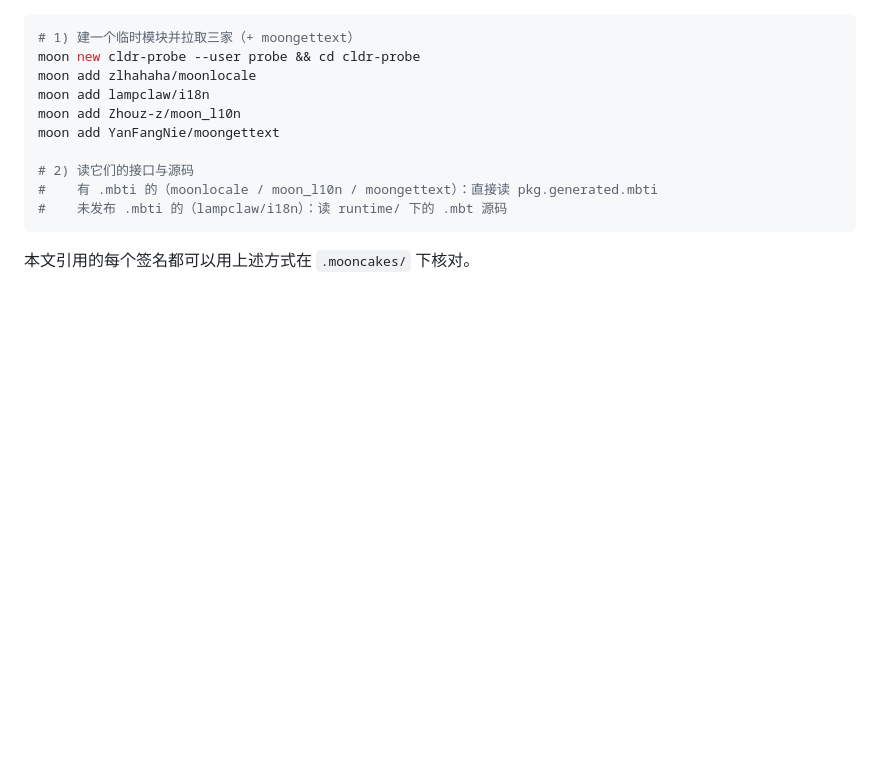
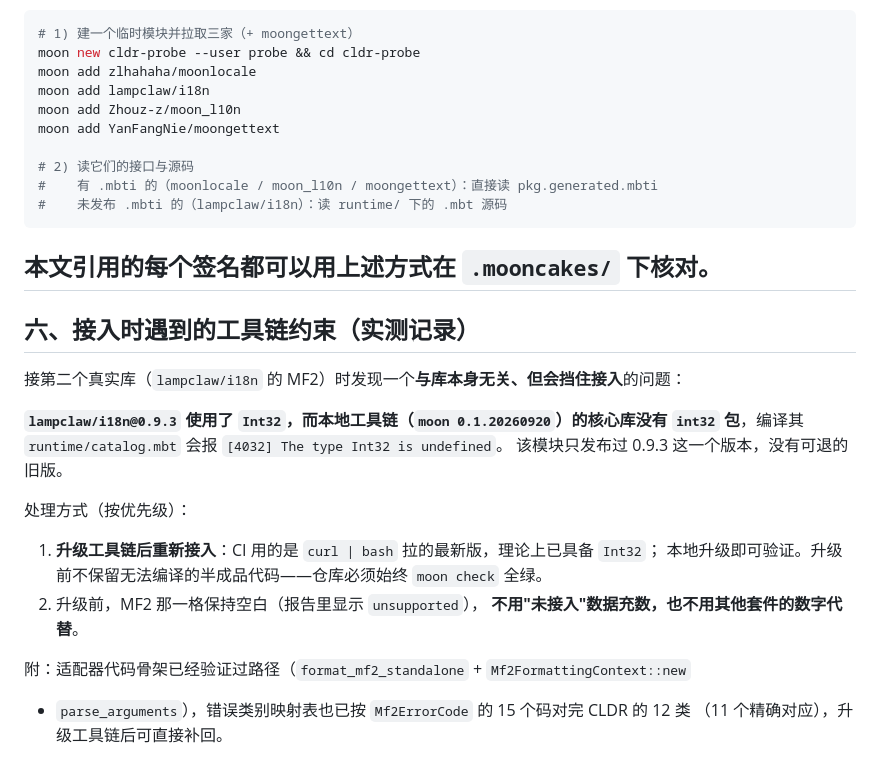
Before and after one commit to CCllff-jpg/cldr-conformance, a Markdown page: 可比性映射.md, the part around the change. Drawn GitHub-style; blank space fills up the shorter version.

Commit message:
docs: 记录 MF2 接入的工具链约束（lampclaw 需要 Int32）
尝试接 `lampclaw/i18n@0.9.3`（生态唯一原生 MF2 实现）时受阻：
该库使用 `Int32`，而本地工具链 `moon 0.1.20260920` 的核心库没有 `int32` 包，
编译其 `catalog.mbt` 报 `[4032] The type Int32 is undefined`；该模块仅有 0.9.3 一个版本。

处理：**不保留无法编译的半成品**（仓库必须始终 check 全绿），
改为在 `可比性映射.md` 新增「六、接入时遇到的工具链约束」如实记录：
- 阻塞原因与精确报错
- CI 用最新工具链（`curl | bash`），升级本地工具链后即可补回
- 升级前 MF2 那一格保持空白，不用未接入的数据充数

已试验证过的路径（升级后可直接补回）：`format_mf2_standalone` +
`Mf2FormattingContext::new` + 参数解析（CLDR 用例形如 `{"name":"x","value":1}`），
错误映射按 `Mf2ErrorCode` 的 15 个码对上 CLDR 的 12 类（11 个精确对应）。

验证: moon check --target all 零警告; moon test 132/132（移除适配器后仍全绿）。

````diff
--- a/可比性映射.md
+++ b/可比性映射.md
@@ -92,3 +92,23 @@ moon add YanFangNie/moongettext
 ```
 
 本文引用的每个签名都可以用上述方式在 `.mooncakes/` 下核对。
+---
+
+## 六、接入时遇到的工具链约束（实测记录）
+
+接第二个真实库（`lampclaw/i18n` 的 MF2）时发现一个**与库本身无关、但会挡住接入**的问题：
+
+**`lampclaw/i18n@0.9.3` 使用了 `Int32`，而本地工具链（`moon 0.1.20260920`）的核心库没有
+`int32` 包**，编译其 `runtime/catalog.mbt` 会报 `[4032] The type Int32 is undefined`。
+该模块只发布过 0.9.3 这一个版本，没有可退的旧版。
+
+处理方式（按优先级）：
+
+1. **升级工具链后重新接入**：CI 用的是 `curl | bash` 拉的最新版，理论上已具备 `Int32`；
+   本地升级即可验证。升级前不保留无法编译的半成品代码——仓库必须始终 `moon check` 全绿。
+2. 升级前，MF2 那一格保持空白（报告里显示 `unsupported`），
+   **不用"未接入"数据充数，也不用其他套件的数字代替**。
+
+附：适配器代码骨架已经验证过路径（`format_mf2_standalone` + `Mf2FormattingContext::new`
++ `parse_arguments`），错误类别映射表也已按 `Mf2ErrorCode` 的 15 个码对完 CLDR 的 12 类
+（11 个精确对应），升级工具链后可直接补回。
````
